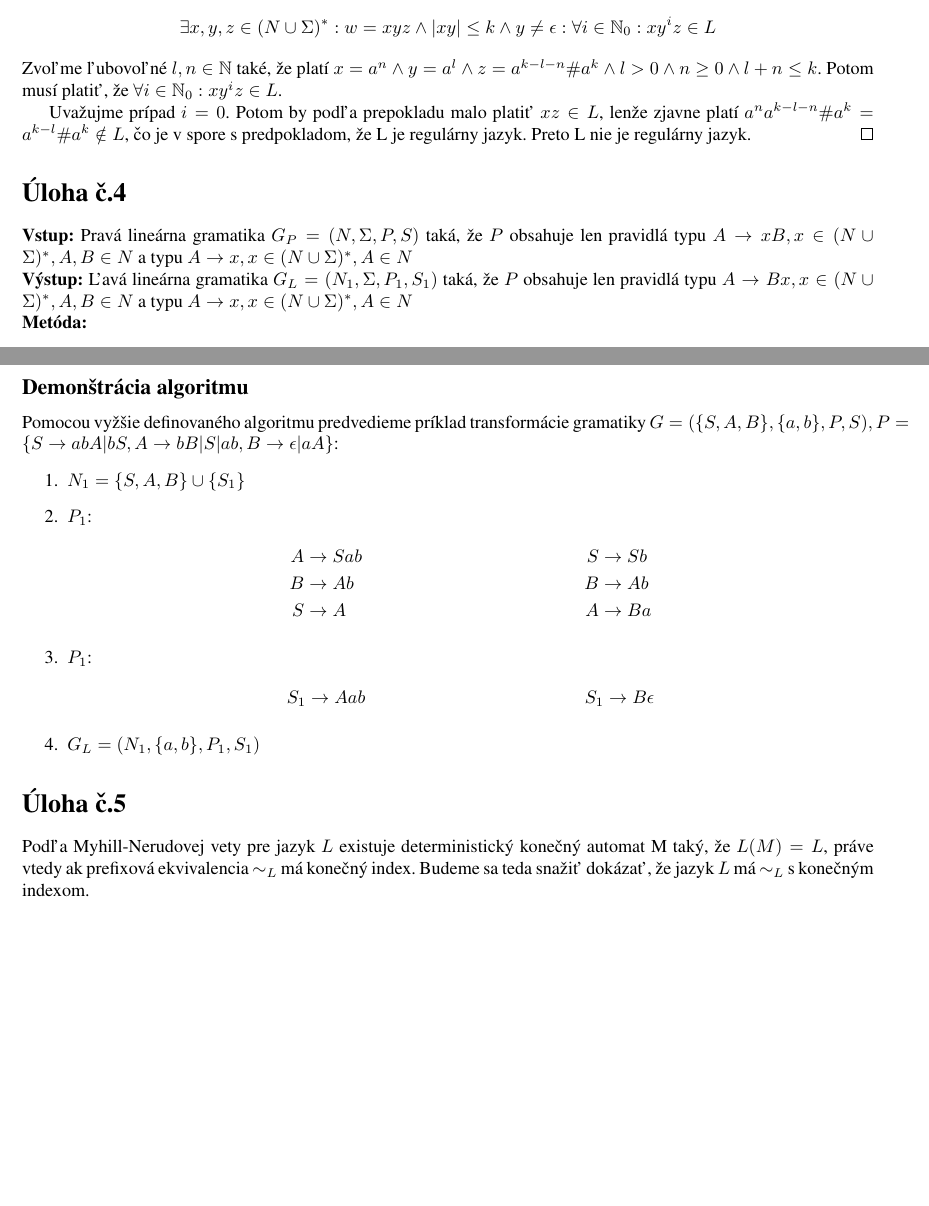
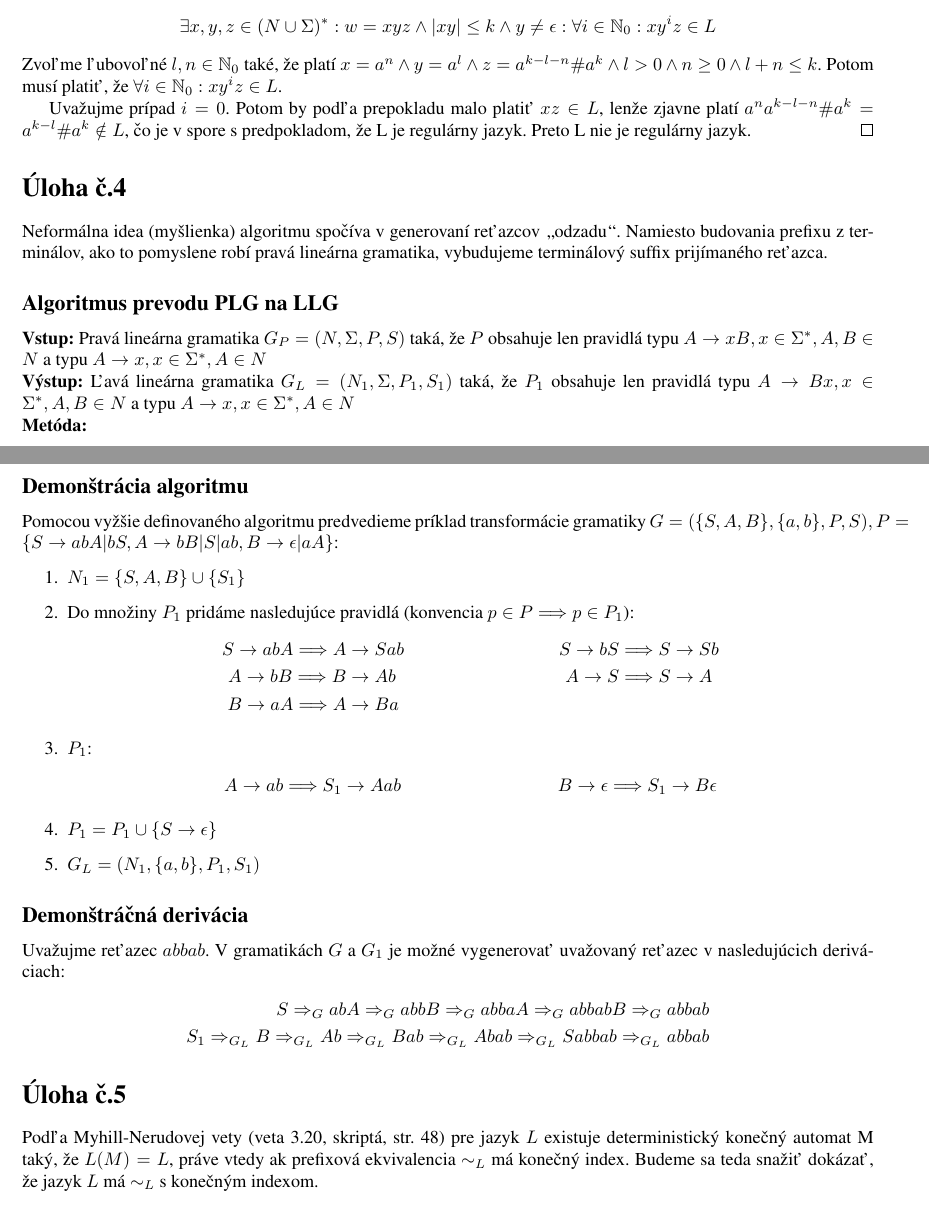
Before and after one commit to Romop5/FITVUT-TIN-2018-Homeworks, a LaTeX document (1/solution.tex): two parts of pages 2 and 3 of 4, joined at a grey line, cut so that both start at the same text, the shorter picture padded with empty space. Compiled offline with pdfLaTeX.

Commit message:
Missing parts of 1

```diff
--- a/1/solution.tex
+++ b/1/solution.tex
@@ -118,7 +120,7 @@ a^k\#a^k$ z jazyka L, pre ktorý platí $|w| = 2k+1$, teda $|w|\geq k$, a platí
     \exists x,y,z \in (N \cup \Sigma)^*: w = xyz \land |xy| \leq k \land y \neq \epsilon : \forall i \in
     \mathbb{N}_0: xy^iz \in L
 \end{align*}
-    Zvoľme ľubovoľné $l,n \in \mathbb{N}$ také, že platí $x = a^{n} \land y = a^{l} \land z =
+    Zvoľme ľubovoľné $l,n \in \mathbb{N}_0$ také, že platí $x = a^{n} \land y = a^{l} \land z =
     a^{k-l-n}\#a^k \land l > 0 \land n \geq 0 \land l+n \leq k$. Potom musí platiť, že $\forall
 i \in \mathbb{N}_0: xy^iz \in L$.
 
@@ -128,11 +130,13 @@ Uvažujme prípad $i = 0$. Potom by podľa prepokladu malo platiť $xz \in L$, l
 
 
 \section*{Úloha č.4}
-
+Neformálna idea (myšlienka) algoritmu spočíva v generovaní reťazcov \uv{odzadu}. Namiesto budovania prefixu z terminálov,
+ako to pomyslene robí pravá lineárna gramatika, vybudujeme terminálový suffix prijímaného reťazca.
+\subsection*{Algoritmus prevodu PLG na LLG}
 \textbf{Vstup:} Pravá lineárna gramatika $G_P = (N, \Sigma, P, S)$ taká, že $P$ obsahuje len pravidlá typu
-$A\to xB, x \in (N\cup\Sigma)^*, A,B \in N$ a typu $A\to x, x \in (N\cup\Sigma)^*, A \in N$\\
-\textbf{Výstup:} Ľavá lineárna gramatika $G_L = (N_1, \Sigma, P_1, S_1)$ taká, že $P$ obsahuje len pravidlá typu
-$A\to Bx, x \in (N\cup\Sigma)^*, A,B \in N$ a typu $A\to x, x \in (N\cup\Sigma)^*, A \in N$\\
+$A\to xB, x \in \Sigma^*, A,B \in N$ a typu $A\to x, x \in \Sigma^*, A \in N$\\
+\textbf{Výstup:} Ľavá lineárna gramatika $G_L = (N_1, \Sigma, P_1, S_1)$ taká, že $P_1$ obsahuje len pravidlá typu
+$A\to Bx, x \in \Sigma^*, A,B \in N$ a typu $A\to x, x \in \Sigma^*, A \in N$\\
 \textbf{Metóda:}
 \begin{enumerate}
     \item $N_1 = N \cup \{S_1\}$
@@ -154,22 +158,33 @@ Pomocou vyžšie definovaného algoritmu predvedieme príklad transformácie gra
 P = \{S\to abA|bS, A\to bB|S|ab, B\to \epsilon | aA \}$:
 \begin{enumerate}
     \item $N_1 = \{S, A, B\} \cup \{ S_1\}$
-    \item $P_1$:
+    \item Do množiny $P_1$ pridáme nasledujúce pravidlá (konvencia $p \in P  \Longrightarrow
+        p \in P_1$):
             \begin{align*}
-                A&\to Sab  & S&\to Sb\\
-                B&\to Ab   & B&\to Ab\\
-                S&\to A    & A&\to Ba
+       S\to abA \Longrightarrow  A&\to Sab  &  S\to bS \Longrightarrow  S&\to Sb\\
+        A\to bB \Longrightarrow   B&\to Ab   & A\to S \Longrightarrow   S&\to A \\
+         B\to aA \Longrightarrow  A&\to Ba
             \end{align*}
     \item $P_1$:
             \begin{align*}
-                S_1&\to Aab & S_1&\to B\epsilon
+          A\to ab \Longrightarrow       S_1&\to Aab & B\to \epsilon \Longrightarrow   S_1&\to B\epsilon
             \end{align*}
+    \item $P_1 = P_1 \cup \{S \to \epsilon\}$
     \item $G_L = (N_1, \{a,b\}, P_1, S_1)$
 
 \end{enumerate}
+\subsection*{Demonštráčná derivácia}
+Uvažujme reťazec $abbab$. V gramatikách $G$ a $G_1$ je možné vygenerovať uvažovaný reťazec v
+nasledujúcich deriváciach:
+\begin{align*}
+    S \Rightarrow_G abA \Rightarrow_G abbB \Rightarrow_G abbaA \Rightarrow_G abbabB \Rightarrow_G
+    abbab\\
+    S_1 \Rightarrow_{G_L} B \Rightarrow_{G_L} Ab \Rightarrow_{G_L} Bab \Rightarrow_{G_L} Abab \Rightarrow_{G_L} Sabbab \Rightarrow_{G_L} abbab
+\end{align*}
+
 
 \section*{Úloha č.5}
-Podľa Myhill-Nerudovej vety pre jazyk $L$ existuje deterministický konečný automat M taký, že $L(M)
+Podľa Myhill-Nerudovej vety (veta 3.20, skriptá, str. 48) pre jazyk $L$ existuje deterministický konečný automat M taký, že $L(M)
 = L$, práve vtedy ak prefixová ekvivalencia $\sim_L$ má konečný index. Budeme sa teda snažiť
 dokázať, že jazyk $L$ má $\sim_L$ s konečným indexom.
 
```
Also changed, not shown: 1/solution.tex (26 more changed lines).
